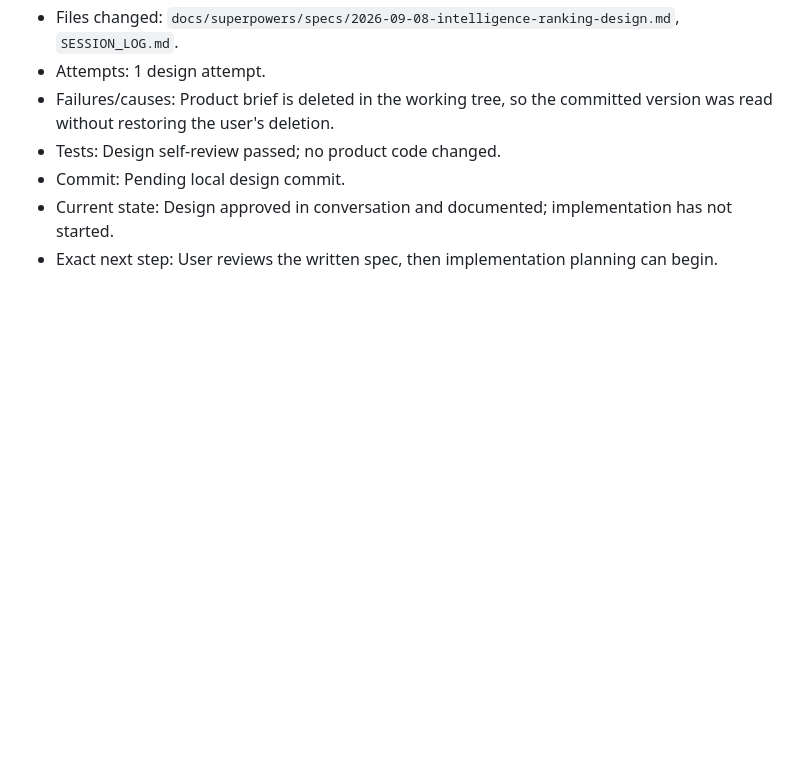
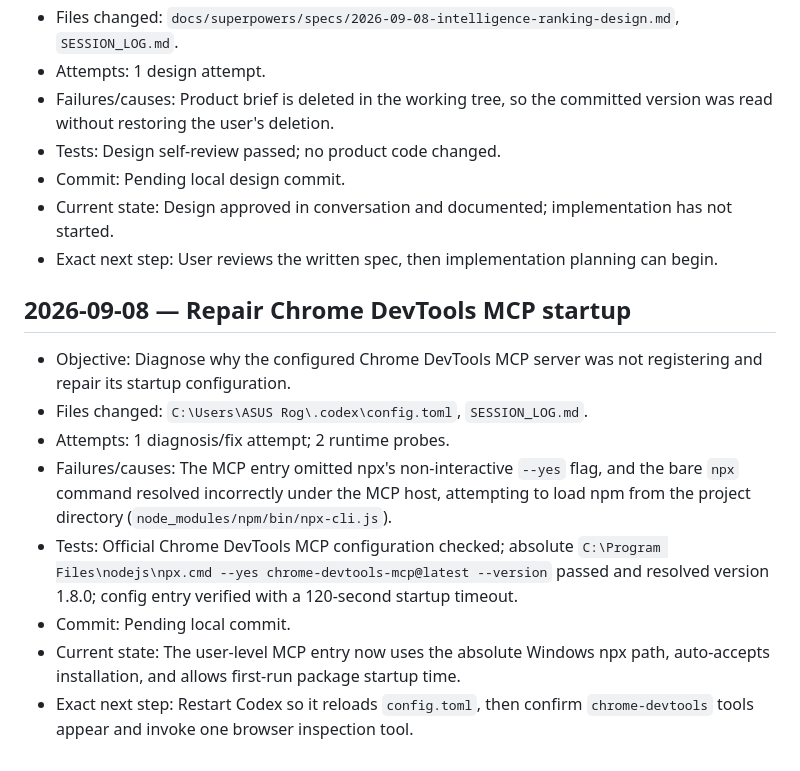
Before and after one commit to D-Flint/ai-model-web, a Markdown page: SESSION_LOG.md, the part around the change. Rendered like a GitHub page; blank space fills up the shorter version.

Commit message:
fix: repair Chrome DevTools MCP startup

```diff
--- a/SESSION_LOG.md
+++ b/SESSION_LOG.md
@@ -208,3 +208,14 @@
 - Commit: Pending local design commit.
 - Current state: Design approved in conversation and documented; implementation has not started.
 - Exact next step: User reviews the written spec, then implementation planning can begin.
+
+## 2026-09-08 — Repair Chrome DevTools MCP startup
+
+- Objective: Diagnose why the configured Chrome DevTools MCP server was not registering and repair its startup configuration.
+- Files changed: `C:\Users\ASUS Rog\.codex\config.toml`, `SESSION_LOG.md`.
+- Attempts: 1 diagnosis/fix attempt; 2 runtime probes.
+- Failures/causes: The MCP entry omitted npx's non-interactive `--yes` flag, and the bare `npx` command resolved incorrectly under the MCP host, attempting to load npm from the project directory (`node_modules/npm/bin/npx-cli.js`).
+- Tests: Official Chrome DevTools MCP configuration checked; absolute `C:\Program Files\nodejs\npx.cmd --yes chrome-devtools-mcp@latest --version` passed and resolved version 1.8.0; config entry verified with a 120-second startup timeout.
+- Commit: Pending local commit.
+- Current state: The user-level MCP entry now uses the absolute Windows npx path, auto-accepts installation, and allows first-run package startup time.
+- Exact next step: Restart Codex so it reloads `config.toml`, then confirm `chrome-devtools` tools appear and invoke one browser inspection tool.
```
